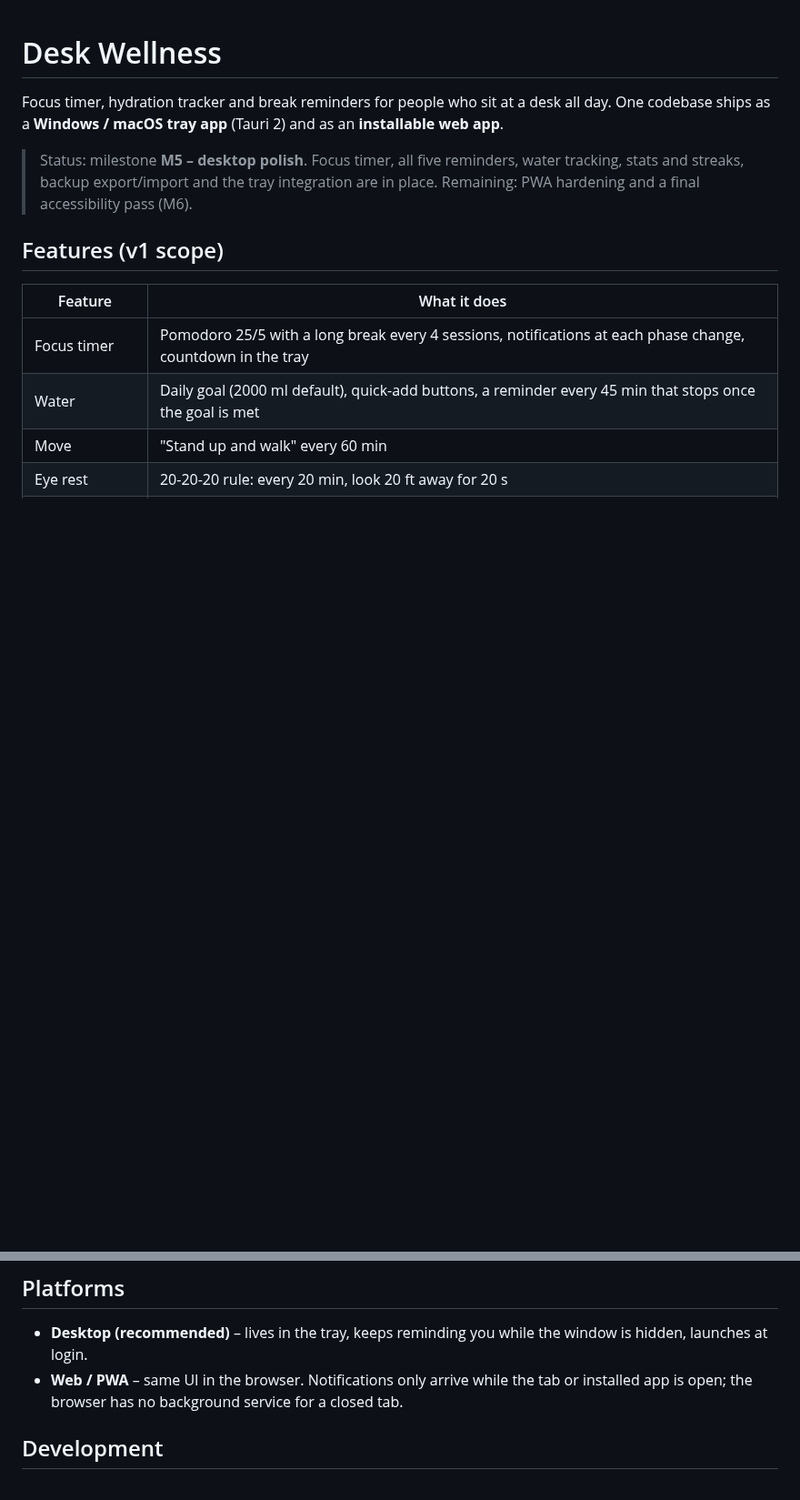
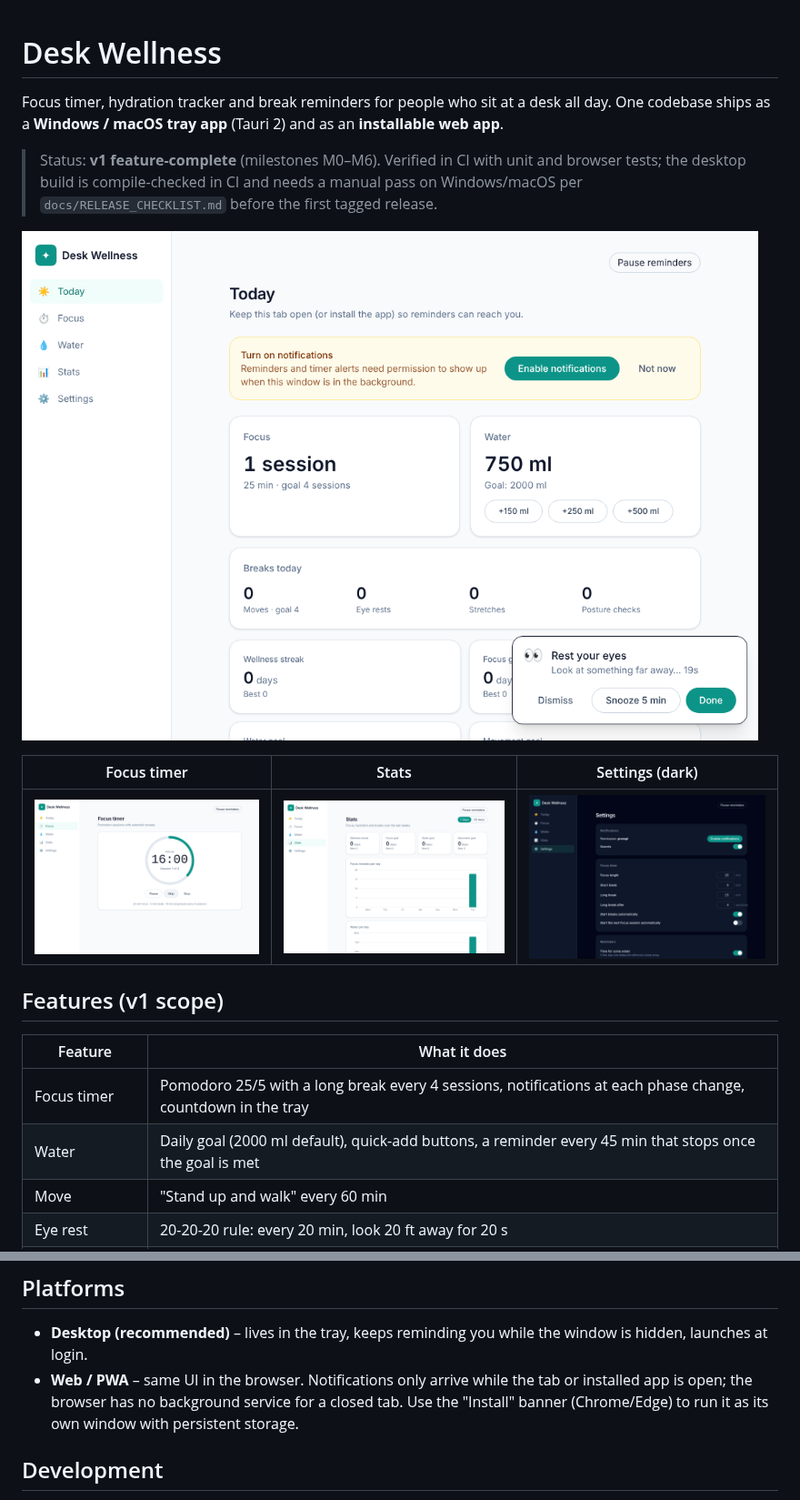
Before and after one commit to Lanash-1/Desk-Wellness-Tools, a Markdown page: README.md, 2 parts joined by grey strips. Shown at 91% size. GitHub-like rendering; pictures changed too: docs/screenshots/settings-dark.png, docs/screenshots/stats-light.png (added), docs/screenshots/timer-running.png; blank space fills up the shorter version.

```diff
--- a/README.md
+++ b/README.md
@@ -3,7 +3,15 @@
 Focus timer, hydration tracker and break reminders for people who sit at a desk all day.
 One codebase ships as a **Windows / macOS tray app** (Tauri 2) and as an **installable web app**.
 
-> Status: milestone **M5 – desktop polish**. Focus timer, all five reminders, water tracking, stats and streaks, backup export/import and the tray integration are in place. Remaining: PWA hardening and a final accessibility pass (M6).
+> Status: **v1 feature-complete** (milestones M0–M6). Verified in CI with unit and browser tests; the desktop
+> build is compile-checked in CI and needs a manual pass on Windows/macOS per `docs/RELEASE_CHECKLIST.md`
+> before the first tagged release.
+
+![Today view with a reminder card](docs/screenshots/today-light.png)
+
+| Focus timer                                  | Stats                                      | Settings (dark)                                 |
+| -------------------------------------------- | ------------------------------------------ | ----------------------------------------------- |
+| ![Timer](docs/screenshots/timer-running.png) | ![Stats](docs/screenshots/stats-light.png) | ![Settings](docs/screenshots/settings-dark.png) |
 
 ## Features (v1 scope)
 
@@ -23,7 +31,7 @@ Roadmap: end-of-day summary, ambient sound player, task label per session, optio
 ## Platforms
 
 - **Desktop (recommended)** – lives in the tray, keeps reminding you while the window is hidden, launches at login.
-- **Web / PWA** – same UI in the browser. Notifications only arrive while the tab or installed app is open; the browser has no background service for a closed tab.
+- **Web / PWA** – same UI in the browser. Notifications only arrive while the tab or installed app is open; the browser has no background service for a closed tab. Use the "Install" banner (Chrome/Edge) to run it as its own window with persistent storage.
 
 ## Development
 
```
Also changed, not shown: docs/screenshots/reminder-card.png (added), 12 other files.
